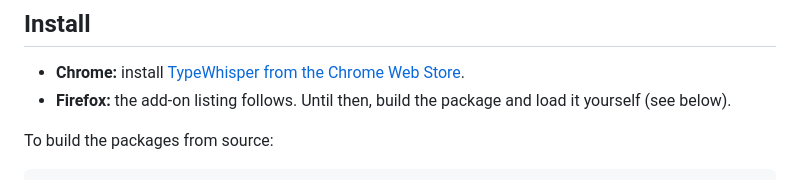
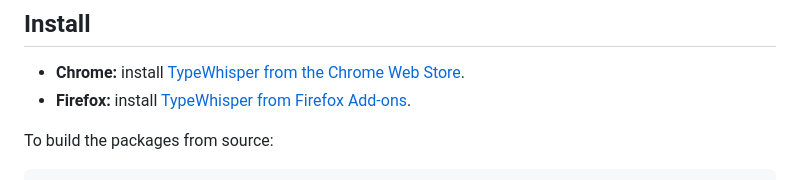
Before and after one commit to TypeWhisper/typewhisper-browser-extension, a Markdown page: README.md, the part around the change. GitHub-like rendering.

Commit message:
Link the Firefox Add-ons listing (#2)
Co-authored-by: SeoFood <SeoFood@users.noreply.github.com>

```diff
--- a/README.md
+++ b/README.md
@@ -23,7 +23,7 @@ TypeWhisper inserts the dictated text into the focused field, as it does with it
 ## Install
 
 - **Chrome:** install [TypeWhisper from the Chrome Web Store](https://chromewebstore.google.com/detail/typewhisper/gamnkdngnfamiajnbeglodoaoaifbheh).
-- **Firefox:** the add-on listing follows. Until then, build the package and load it yourself (see below).
+- **Firefox:** install [TypeWhisper from Firefox Add-ons](https://addons.mozilla.org/firefox/addon/typewhisper/).
 
 To build the packages from source:
 
```
